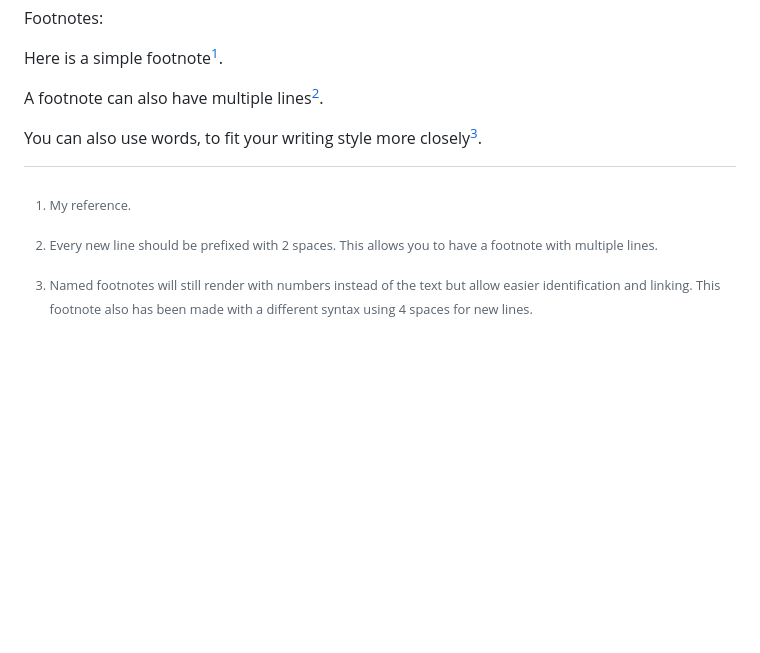
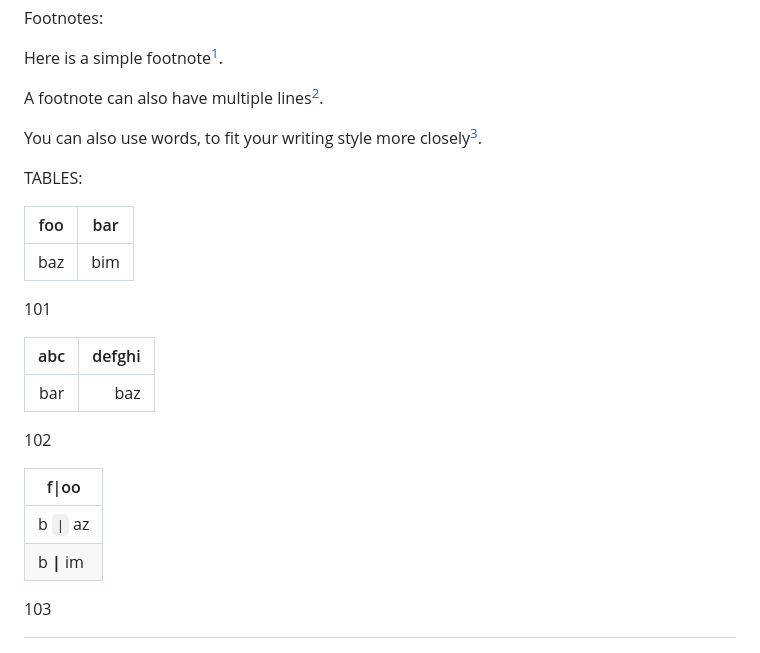
Before and after one commit to seismic-d2/seismic-d2.github.io, a Markdown page: articles/102-tg.md, the part around the change. Drawn GitHub-style; blank space fills up the shorter version.

```diff
--- a/articles/102-tg.md
+++ b/articles/102-tg.md
@@ -90,3 +90,25 @@ You can also use words, to fit your writing style more closely[^note].
     This footnote also has been made with a different syntax using 4 spaces for new lines.
 
 <!-- This content will not appear in the rendered Markdown -->
+
+
+TABLES:
+
+| foo | bar |
+| --- | --- |
+| baz | bim |
+
+101
+
+| abc | defghi |
+:-: | -----------:
+bar | baz
+
+102
+
+| f\|oo  |
+| ------ |
+| b `\|` az |
+| b **\|** im |
+
+103
```
